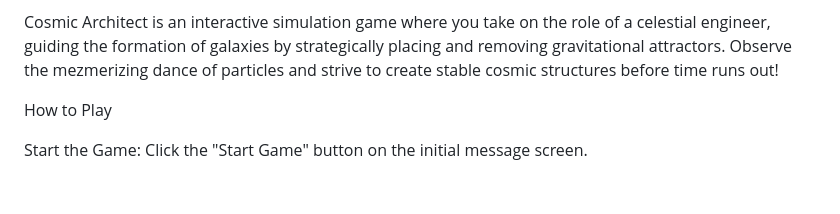
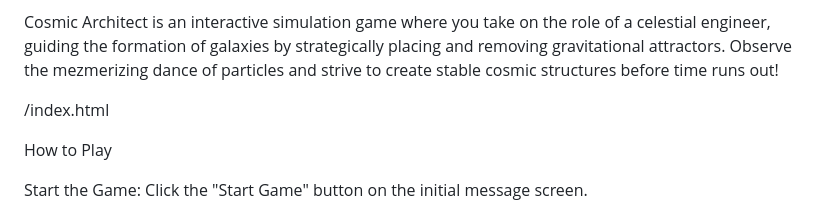
Before and after one commit to Jasamy31/cosmic-architect, a Markdown page: README.md, the part around the change. Rendered like a GitHub page; blank space fills up the shorter version.

```diff
--- a/README.md
+++ b/README.md
@@ -3,6 +3,8 @@ Cosmic Architect
 A Universe-Building Simulation Game
 
 Cosmic Architect is an interactive simulation game where you take on the role of a celestial engineer, guiding the formation of galaxies by strategically placing and removing gravitational attractors. Observe the mezmerizing dance of particles and strive to create stable cosmic structures before time runs out!
+
+/index.html
 
 How to Play
 
```
